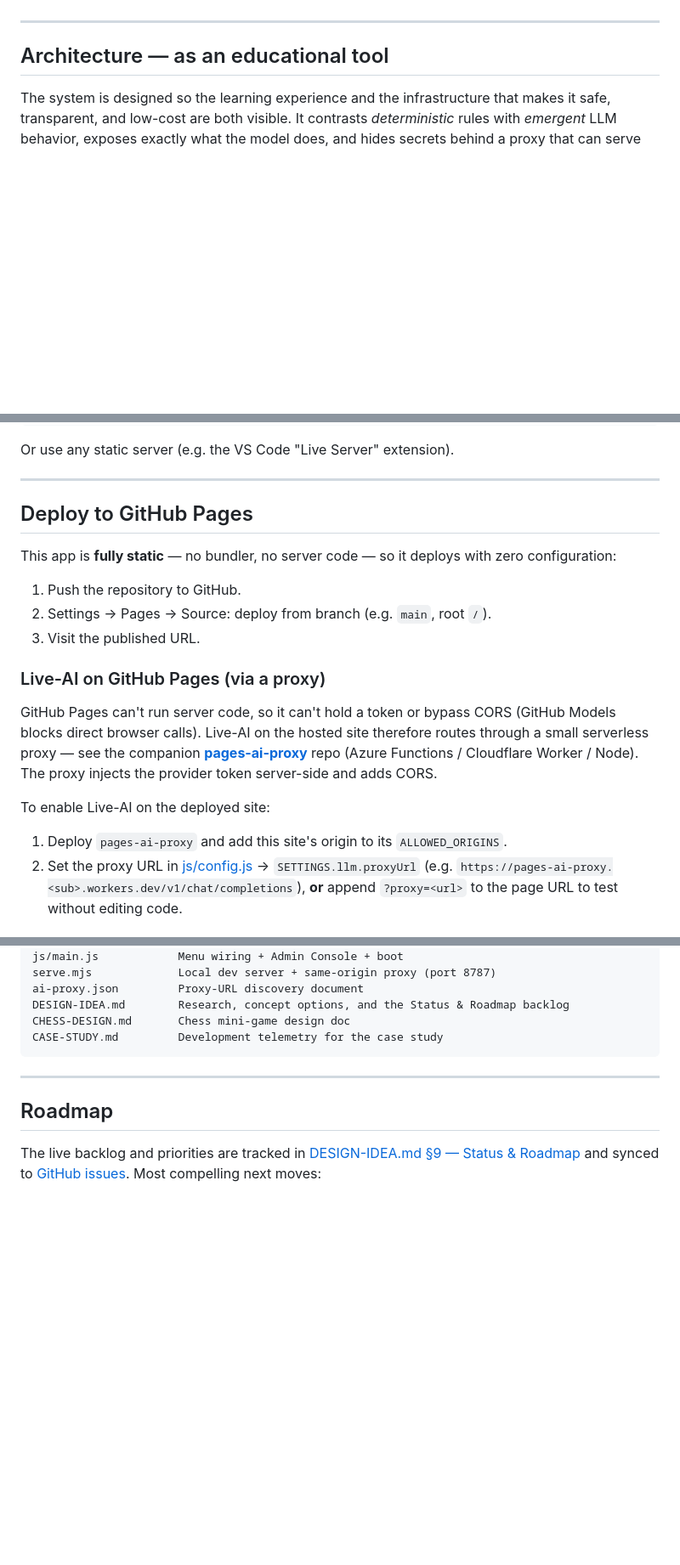
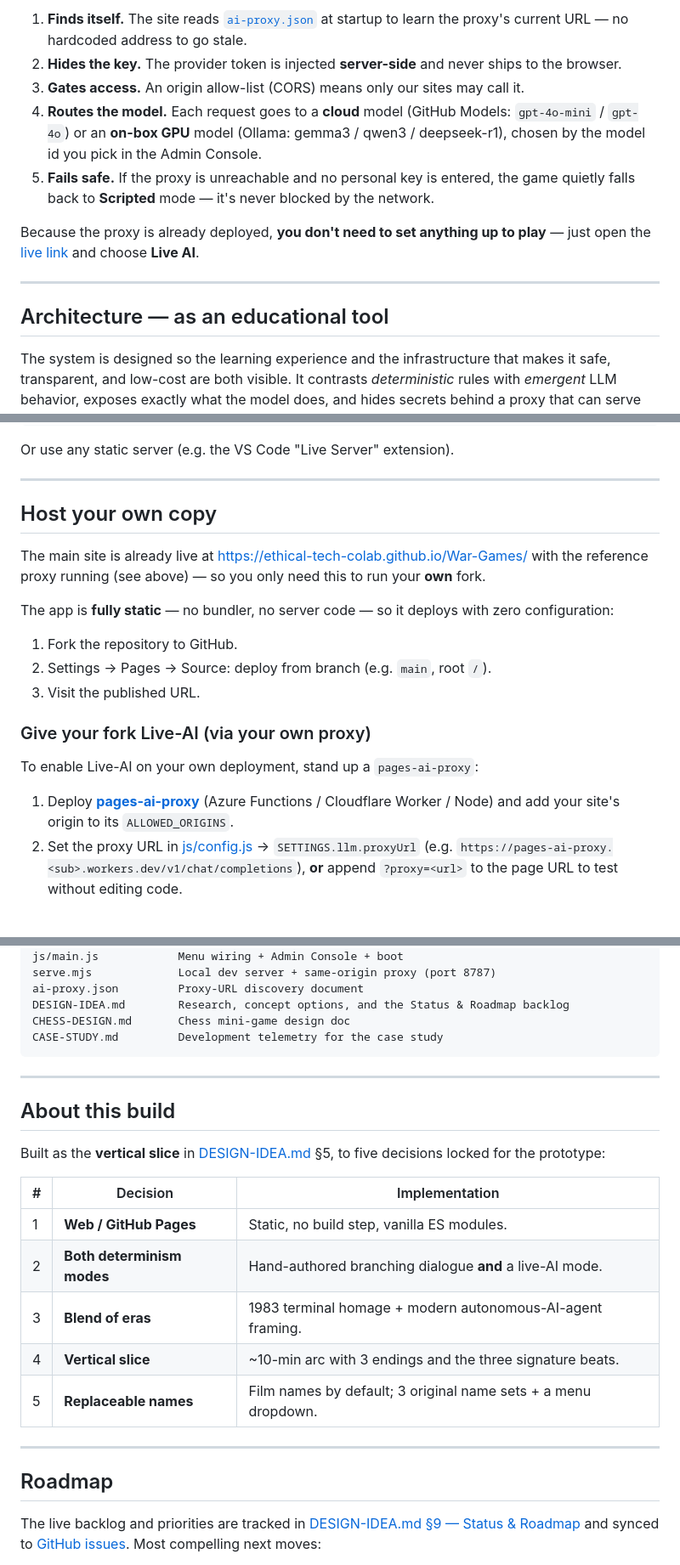
Before and after one commit to Ethical-Tech-CoLab/War-Games, a Markdown page: README.md, 3 parts joined by grey strips. Shown at 85% size. Drawn GitHub-style; blank space fills up the shorter version.

```diff
--- a/README.md
+++ b/README.md
@@ -28,3 +76,16 @@ on-device model routing), and a full **chess mini-game** you can play by click,
+1. **Finds itself.** The site reads [`ai-proxy.json`](ai-proxy.json) at startup to learn the
+   proxy's current URL — no hardcoded address to go stale.
+2. **Hides the key.** The provider token is injected **server-side** and never ships to the
+   browser.
+3. **Gates access.** An origin allow-list (CORS) means only our sites may call it.
+4. **Routes the model.** Each request goes to a **cloud** model (GitHub Models:
+   `gpt-4o-mini` / `gpt-4o`) or an **on-box GPU** model (Ollama: gemma3 / qwen3 /
+   deepseek-r1), chosen by the model id you pick in the Admin Console.
+5. **Fails safe.** If the proxy is unreachable and no personal key is entered, the game
+   quietly falls back to **Scripted** mode — it's never blocked by the network.
+
+Because the proxy is already deployed, **you don't need to set anything up to play** — just
+open the [live link](https://ethical-tech-colab.github.io/War-Games/) and choose **Live AI**.
 
 ---
 
@@ -118,26 +179,25 @@ Or use any static server (e.g. the VS Code "Live Server" extension).
 
 ---
 
-## Deploy to GitHub Pages
+## Host your own copy
 
-This app is **fully static** — no bundler, no server code — so it deploys with zero
+The main site is already live at <https://ethical-tech-colab.github.io/War-Games/> with the
+reference proxy running (see above) — so you only need this to run your **own** fork.
+
+The app is **fully static** — no bundler, no server code — so it deploys with zero
 configuration:
 
-1. Push the repository to GitHub.
+1. Fork the repository to GitHub.
 2. Settings → Pages → Source: deploy from branch (e.g. `main`, root `/`).
 3. Visit the published URL.
 
-### Live-AI on GitHub Pages (via a proxy)
+### Give your fork Live-AI (via your own proxy)
 
-GitHub Pages can't run server code, so it can't hold a token or bypass CORS (GitHub Models
-blocks direct browser calls). Live-AI on the hosted site therefore routes through a small
-serverless proxy — see the companion [**pages-ai-proxy**](https://github.com/Ethical-Tech-CoLab/pages-ai-proxy)
-repo (Azure Functions / Cloudflare Worker / Node). The proxy injects the provider token
-server-side and adds CORS.
+To enable Live-AI on your own deployment, stand up a `pages-ai-proxy`:
 
-To enable Live-AI on the deployed site:
-
-1. Deploy `pages-ai-proxy` and add this site's origin to its `ALLOWED_ORIGINS`.
+1. Deploy [**pages-ai-proxy**](https://github.com/Ethical-Tech-CoLab/pages-ai-proxy)
+   (Azure Functions / Cloudflare Worker / Node) and add your site's origin to its
+   `ALLOWED_ORIGINS`.
 2. Set the proxy URL in [js/config.js](js/config.js) → `SETTINGS.llm.proxyUrl`
    (e.g. `https://pages-ai-proxy.<sub>.workers.dev/v1/chat/completions`), **or** append
    `?proxy=<url>` to the page URL to test without editing code.
@@ -271,6 +287,21 @@ CASE-STUDY.md         Development telemetry for the case study
 
 ---
 
+## About this build
+
+Built as the **vertical slice** in [DESIGN-IDEA.md](DESIGN-IDEA.md) §5, to five decisions
+locked for the prototype:
+
+| # | Decision | Implementation |
+|---|---|---|
+| 1 | **Web / GitHub Pages** | Static, no build step, vanilla ES modules. |
+| 2 | **Both determinism modes** | Hand-authored branching dialogue **and** a live-AI mode. |
+| 3 | **Blend of eras** | 1983 terminal homage + modern autonomous-AI-agent framing. |
+| 4 | **Vertical slice** | ~10-min arc with 3 endings and the three signature beats. |
+| 5 | **Replaceable names** | Film names by default; 3 original name sets + a menu dropdown. |
+
+---
+
 ## Roadmap
 
 The live backlog and priorities are tracked in
```
Also changed, not shown: other parts of README.md (+65 -61 lines).
